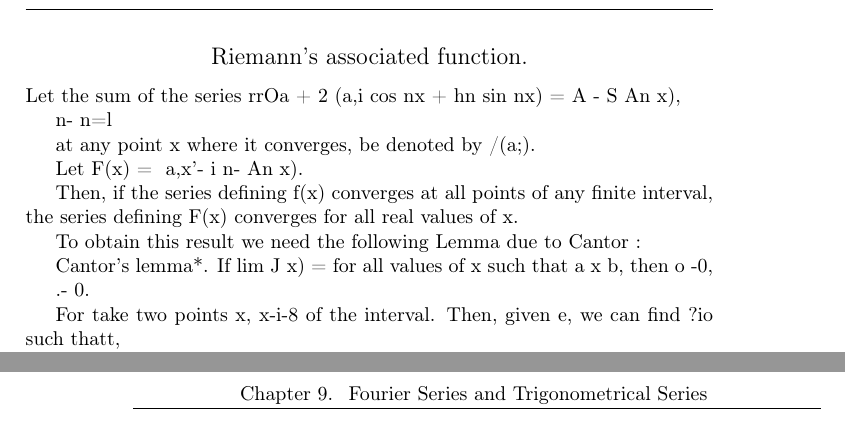
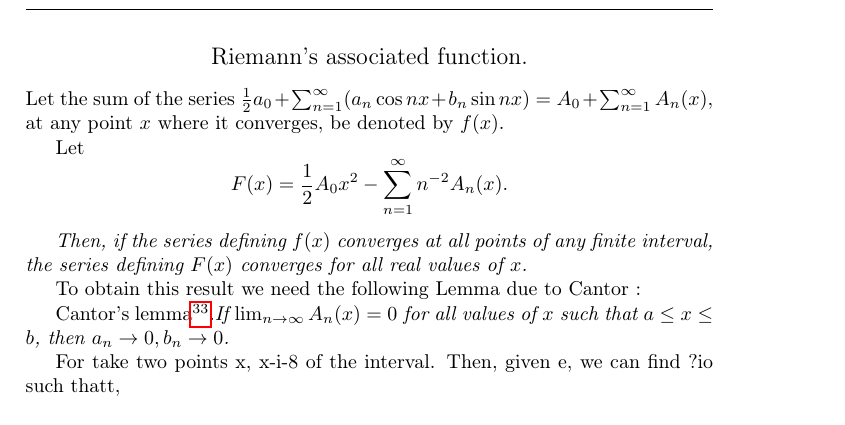
Before and after one commit to bwignall/Whittaker-and-Watson, a LaTeX thesis (src/tex/wandw.tex, which reads src/tex/wandw-ch09.tex): two parts of pages 197 and 208 of 400 before the commit and part of page 197 of 400 after it, the two joined at a grey line, cut so that both start at the same text. Compiled offline with pdfLaTeX.

Commit message:
Work on 9.6

```diff
--- a/src/tex/wandw-ch09.tex
+++ b/src/tex/wandw-ch09.tex
@@ -2858,26 +2858,29 @@ finite number of points, corresponding coefficients in the two series
 are equal.
 
 \Subsection{9}{6}{1}{Riemann's associated function.}
-
-Let the sum of the series rrOa + 2 (a,i cos nx + hn sin nx) = A - S An
-x),
-
-  n-\ n=l
-
-at any point x where it converges, be denoted by /(a;).
-
-Let F(x) = \ a,x'- i n- An x).
-
-Then, if the series defining f(x) converges at all points of any
-finite interval, the series defining F(x) converges for all real
-values of x.
+Let the sum of the series
+$\half a_{0} + \sum_{n=1}^{\infty} (a_{n} \cos nx + b_{n} \sin nx)
+=
+A_{0} + \sum_{n=1}^{\infty} A_{n}(x)$,
+at any point $x$ where it converges, be denoted by $f(x)$.
+
+Let
+$$
+F(x) = \half A_{0} x^{2} - \sum_{n=1}^{\infty} n^{-2} A_{n}(x).
+$$
+
+\emph{Then, if the series defining $f(x)$ converges at all points of any
+finite interval, the series defining $F(x)$ converges for all real
+values of $x$.}
 
 To obtain this result we need the following Lemma due to Cantor :
 
-Cantor's lemma*. If lim J x) = for all values of x such that a x b,
-then o -0,
-
- .- 0.
+Cantor's lemma\footnote{Riemann appears to have regarded this result as obvious.
+  The proof here given is a modification of Cantor's proof,
+  Math. Ann. iv. (1871), pp. 139-143, and Journal fiir Math, lxxii. (1870), pp. 130-138.}.%TODO:ref
+\emph{If $\lim_{n \rightarrow \infty} A_{n}(x) = 0$ for all values of $x$ such that $a \leq x \leq b$,
+then $a_{n} \rightarrow 0, b_{n} \rightarrow 0$.
+}
 
 For take two points x, x-i-8 of the interval. Then, given e, we can
 find ?io such thatt,
```
Also changed, not shown: src/tex/wandw-ch09.tex (4 more changed lines).
